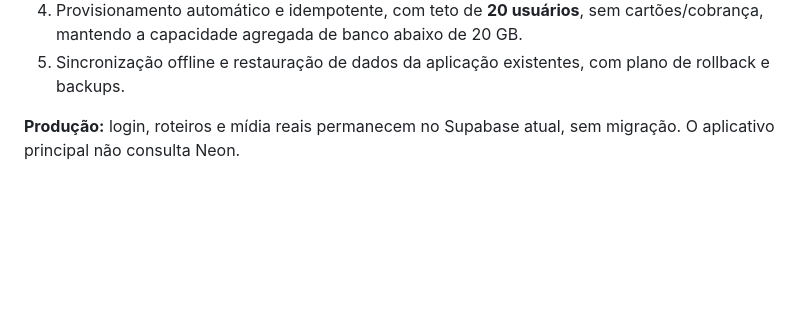
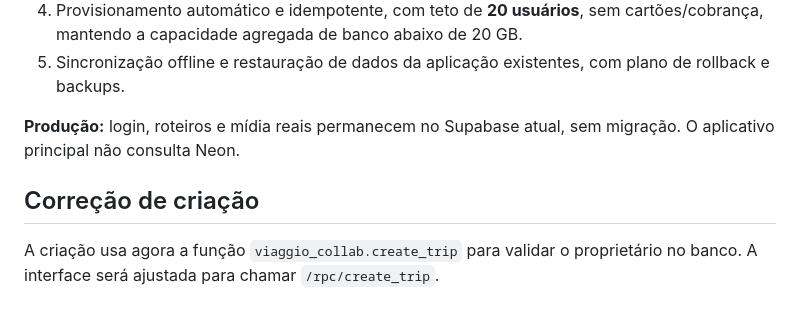
Before and after one commit to paulosince/viagens, a Markdown page: experiments/neon-pilot/README.md, the part around the change. Drawn GitHub-style; blank space fills up the shorter version.

Commit message:
docs(neon-lab): documentar novo caminho de criação

```diff
--- a/experiments/neon-pilot/README.md
+++ b/experiments/neon-pilot/README.md
@@ -112,3 +112,6 @@ Página experimental: `/viagens/experiments/neon-pilot/`.
 5. Sincronização offline e restauração de dados da aplicação existentes, com plano de rollback e backups.
 
 **Produção:** login, roteiros e mídia reais permanecem no Supabase atual, sem migração. O aplicativo principal não consulta Neon.
+
+## Correção de criação
+A criação usa agora a função `viaggio_collab.create_trip` para validar o proprietário no banco. A interface será ajustada para chamar `/rpc/create_trip`.
```
